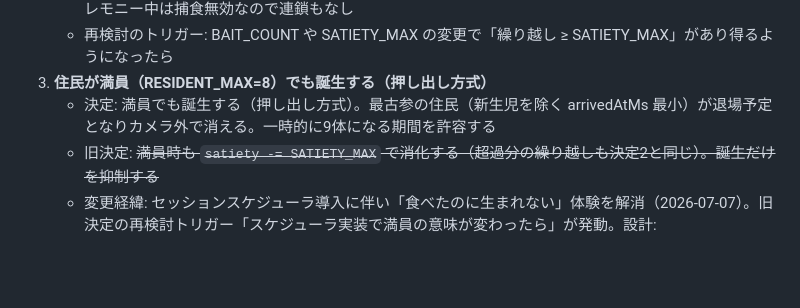
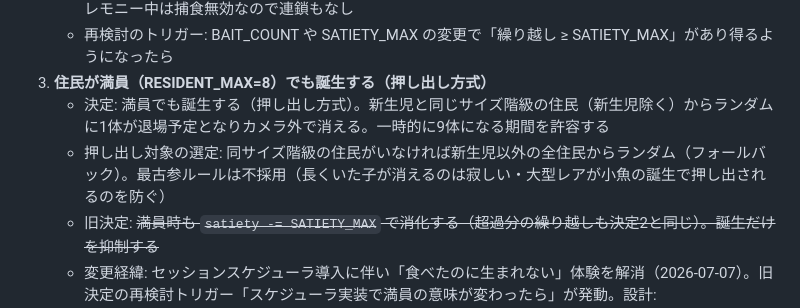
Before and after one commit to fmzu/hakoniwa-aquarium, a Markdown page: docs/spec.md, the part around the change. Drawn GitHub-style; blank space fills up the shorter version.

```diff
--- a/docs/spec.md
+++ b/docs/spec.md
@@ -115,7 +115,8 @@
    - 安全性: BAIT_COUNT=3 より1tickの最大加算は3 → 繰り越しは最大2で二重誕生は構造的に不可能。セレモニー中は捕食無効なので連鎖もなし
    - 再検討のトリガー: BAIT_COUNT や SATIETY_MAX の変更で「繰り越し ≥ SATIETY_MAX」があり得るようになったら
 3. **住民が満員（RESIDENT_MAX=8）でも誕生する（押し出し方式）**
-   - 決定: 満員でも誕生する（押し出し方式）。最古参の住民（新生児を除く arrivedAtMs 最小）が退場予定となりカメラ外で消える。一時的に9体になる期間を許容する
+   - 決定: 満員でも誕生する（押し出し方式）。新生児と同じサイズ階級の住民（新生児除く）からランダムに1体が退場予定となりカメラ外で消える。一時的に9体になる期間を許容する
+   - 押し出し対象の選定: 同サイズ階級の住民がいなければ新生児以外の全住民からランダム（フォールバック）。最古参ルールは不採用（長くいた子が消えるのは寂しい・大型レアが小魚の誕生で押し出されるのを防ぐ）
    - 旧決定: ~~満員時も `satiety -= SATIETY_MAX` で消化する（超過分の繰り越しも決定2と同じ）。誕生だけを抑制する~~
    - 変更経緯: セッションスケジューラ導入に伴い「食べたのに生まれない」体験を解消（2026-07-07）。旧決定の再検討トリガー「スケジューラ実装で満員の意味が変わったら」が発動。設計: docs/design/2026-07-07-session-roster.md
    - 再検討のトリガー: 押し出しが頻発して顔ぶれが落ち着かないと感じたら（RESIDENT_MAX や誕生ペーシングで調整）
```
Also changed, not shown: docs/design/2026-07-07-session-roster.md (+4 -4 lines).
